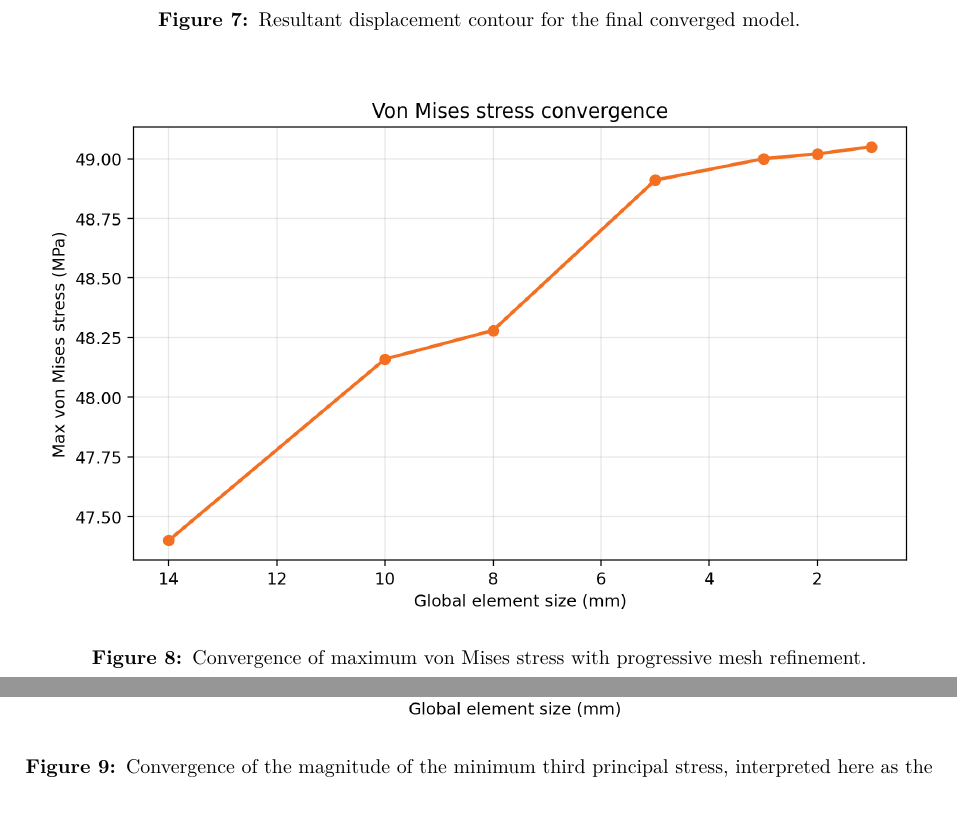
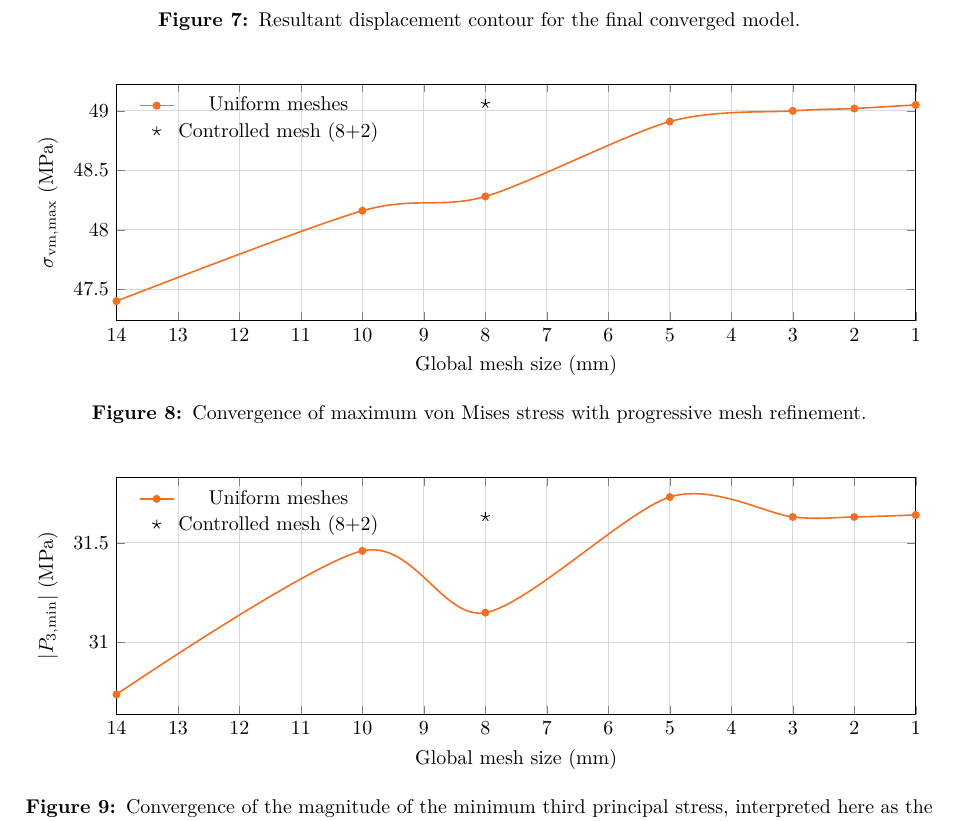
Before and after one commit to sithabiso63msane/Fea-A1, a LaTeX document (report.tex): two parts of pages 15 and 16 of 21 before the commit and part of page 15 of 20 after it, the two joined at a grey line, cut so that both start at the same text. Compiled offline with pdfLaTeX.

Commit message:
Smooth convergence plots with pgfplots

```diff
--- a/report.tex
+++ b/report.tex
@@ -21,6 +21,7 @@
 \usepackage{titlesec}
 \usepackage{xcolor}
 \usepackage{tikz}
+\usepackage{pgfplots}
 \usepackage{hyperref}
 \usepackage{cite}
 \usepackage{url}
@@ -39,6 +40,7 @@
 \setlength{\headheight}{14pt}
 
 \pdfobjcompresslevel=0
+\pgfplotsset{compat=1.18}
 
 \definecolor{ujorange}{HTML}{F36F21}
 \definecolor{ujdark}{HTML}{1F2937}
@@ -310,14 +312,98 @@ The final model also satisfied the equilibrium check: the reaction force reporte
 
 \begin{figure}[H]
     \centering
-    \includegraphics[width=0.98\textwidth]{plot_vm_convergence.png}
+    \begin{tikzpicture}
+        \begin{axis}[
+            width=0.98\textwidth,
+            height=0.36\textwidth,
+            xlabel={Global mesh size (mm)},
+            ylabel={$\sigma_{\mathrm{vm,max}}$ (MPa)},
+            x dir=reverse,
+            xmin=1, xmax=14,
+            grid=both,
+            major grid style={draw=black!15},
+            minor grid style={draw=black!7},
+            legend style={draw=none, fill=none, font=\small, at={(0.02,0.98)}, anchor=north west},
+            ticklabel style={font=\small},
+            label style={font=\small},
+        ]
+            \addplot[
+                color=ujorange,
+                thick,
+                smooth,
+                mark=*,
+                mark size=1.6pt,
+            ] coordinates {
+                (14,47.40)
+                (10,48.16)
+                (8,48.28)
+                (5,48.91)
+                (3,49.00)
+                (2,49.02)
+                (1,49.05)
+            };
+            \addlegendentry{Uniform meshes}
+
+            \addplot[
+                only marks,
+                mark=star,
+                mark size=2.4pt,
+                color=black,
+            ] coordinates {
+                (8,49.06)
+            };
+            \addlegendentry{Controlled mesh (8+2)}
+        \end{axis}
+    \end{tikzpicture}
     \caption{Convergence of maximum von Mises stress with progressive mesh refinement.}
     \label{fig:vmplot}
 \end{figure}
 
 \begin{figure}[H]
     \centering
-    \includegraphics[width=0.98\textwidth]{plot_p3_convergence.png}
+    \begin{tikzpicture}
+        \begin{axis}[
+            width=0.98\textwidth,
+            height=0.36\textwidth,
+            xlabel={Global mesh size (mm)},
+            ylabel={$|P_{3,\min}|$ (MPa)},
+            x dir=reverse,
+            xmin=1, xmax=14,
+            grid=both,
+            major grid style={draw=black!15},
+            minor grid style={draw=black!7},
+            legend style={draw=none, fill=none, font=\small, at={(0.02,0.98)}, anchor=north west},
+            ticklabel style={font=\small},
+            label style={font=\small},
+        ]
+            \addplot[
+                color=ujorange,
+                thick,
+                smooth,
+                mark=*,
+                mark size=1.6pt,
+            ] coordinates {
+                (14,30.74)
+                (10,31.46)
+                (8,31.15)
+                (5,31.73)
+                (3,31.63)
+                (2,31.63)
+                (1,31.64)
+            };
+            \addlegendentry{Uniform meshes}
+
+            \addplot[
+                only marks,
+                mark=star,
+                mark size=2.4pt,
+                color=black,
+            ] coordinates {
+                (8,31.63)
+            };
+            \addlegendentry{Controlled mesh (8+2)}
+        \end{axis}
+    \end{tikzpicture}
     \caption{Convergence of the magnitude of the minimum third principal stress, interpreted here as the largest expected compressive stress.}
     \label{fig:p3plot}
 \end{figure}
```
Also changed, not shown: report.pdf, 3 other files.
